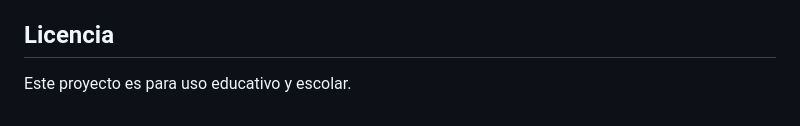
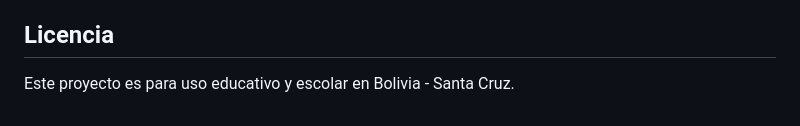
Before and after one commit to josue1239O/Kairos, a Markdown page: README.md, the part around the change. Rendered like a GitHub page.

```diff
--- a/README.md
+++ b/README.md
@@ -109,4 +109,4 @@ El diagrama de la base de datos se encuentra en:
 
 ## Licencia
 
-Este proyecto es para uso educativo y escolar.
+Este proyecto es para uso educativo y escolar en Bolivia - Santa Cruz.
```
